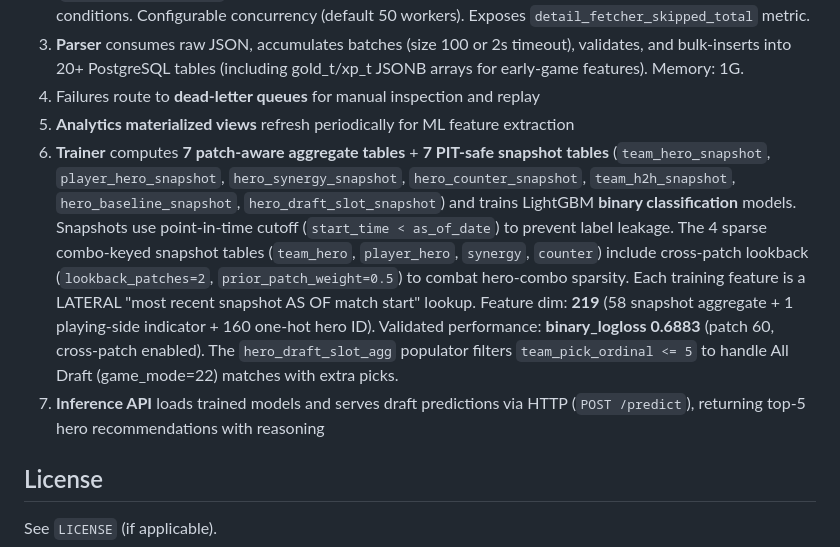
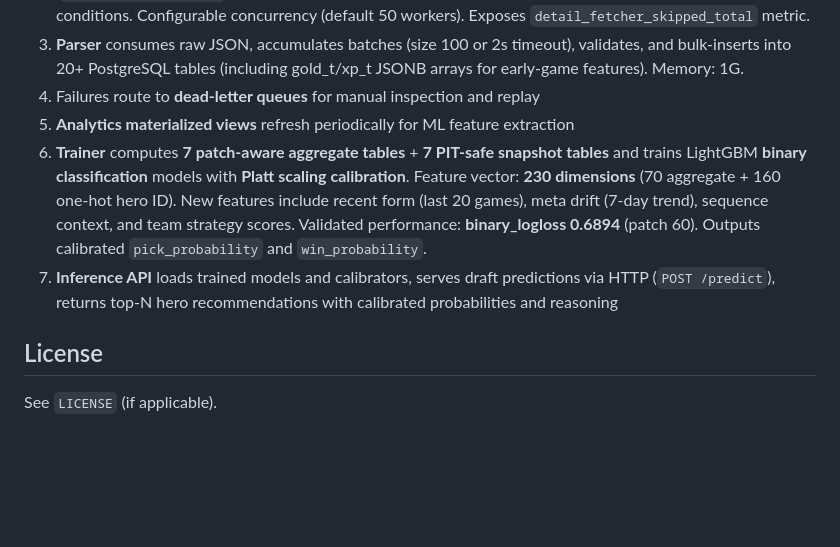
Before and after one commit to user-for-download/dota-stratz, a Markdown page: README.md, the part around the change. Drawn GitHub-style; blank space fills up the shorter version.

```diff
--- a/README.md
+++ b/README.md
@@ -267,8 +267,8 @@ Access the management UI at `http://localhost:15672` (default: guest/guest). Key
 3. **Parser** consumes raw JSON, accumulates batches (size 100 or 2s timeout), validates, and bulk-inserts into 20+ PostgreSQL tables (including gold_t/xp_t JSONB arrays for early-game features). Memory: 1G.
 4. Failures route to **dead-letter queues** for manual inspection and replay
 5. **Analytics materialized views** refresh periodically for ML feature extraction
-6. **Trainer** computes **7 patch-aware aggregate tables** + **7 PIT-safe snapshot tables** (`team_hero_snapshot`, `player_hero_snapshot`, `hero_synergy_snapshot`, `hero_counter_snapshot`, `team_h2h_snapshot`, `hero_baseline_snapshot`, `hero_draft_slot_snapshot`) and trains LightGBM **binary classification** models. Snapshots use point-in-time cutoff (`start_time < as_of_date`) to prevent label leakage. The 4 sparse combo-keyed snapshot tables (`team_hero`, `player_hero`, `synergy`, `counter`) include cross-patch lookback (`lookback_patches=2`, `prior_patch_weight=0.5`) to combat hero-combo sparsity. Each training feature is a LATERAL "most recent snapshot AS OF match start" lookup. Feature dim: **219** (58 snapshot aggregate + 1 playing-side indicator + 160 one-hot hero ID). Validated performance: **binary_logloss 0.6883** (patch 60, cross-patch enabled). The `hero_draft_slot_agg` populator filters `team_pick_ordinal <= 5` to handle All Draft (game_mode=22) matches with extra picks.
-7. **Inference API** loads trained models and serves draft predictions via HTTP (`POST /predict`), returning top-5 hero recommendations with reasoning
+6. **Trainer** computes **7 patch-aware aggregate tables** + **7 PIT-safe snapshot tables** and trains LightGBM **binary classification** models with **Platt scaling calibration**. Feature vector: **230 dimensions** (70 aggregate + 160 one-hot hero ID). New features include recent form (last 20 games), meta drift (7-day trend), sequence context, and team strategy scores. Validated performance: **binary_logloss 0.6894** (patch 60). Outputs calibrated `pick_probability` and `win_probability`.
+7. **Inference API** loads trained models and calibrators, serves draft predictions via HTTP (`POST /predict`), returns top-N hero recommendations with calibrated probabilities and reasoning
 
 ## License
 
```
Also changed, not shown: ARCHITECTURE.md (+51 -19 lines), 1 other file.
